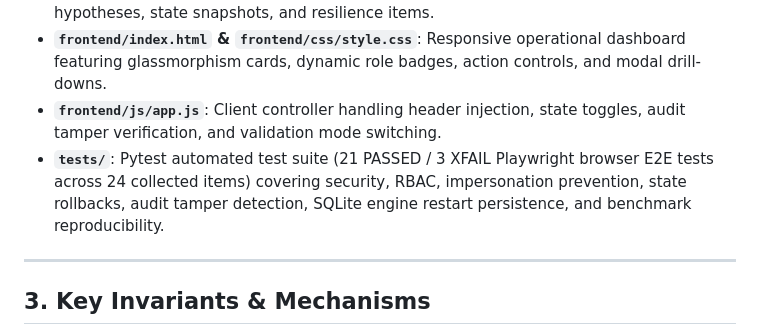
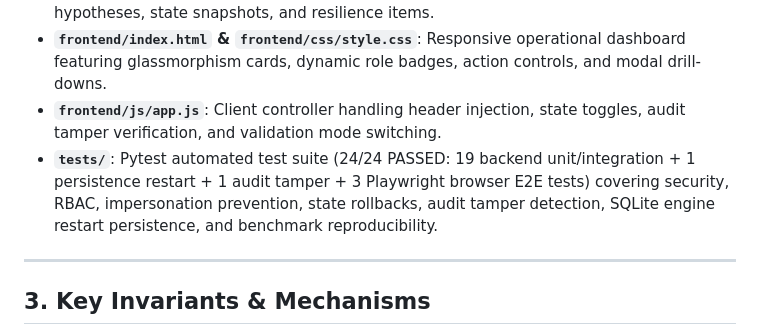
Before and after one commit to harisgururaj/Enterprise-Identity-Service, a Markdown page: docs/IMPLEMENTATION.md, the part around the change. Rendered like a GitHub page.

Commit message:
docs: sync 24/24 PASSED test count in implementation guide

```diff
--- a/docs/IMPLEMENTATION.md
+++ b/docs/IMPLEMENTATION.md
@@ -35,7 +35,7 @@ The **Enterprise Identity Service Shift-Handover Workspace** is constructed usin
 - **`backend/data_generator.py`**: Incident SEV-1 scenario generator initializing raw streams, hypotheses, state snapshots, and resilience items.
 - **`frontend/index.html` & `frontend/css/style.css`**: Responsive operational dashboard featuring glassmorphism cards, dynamic role badges, action controls, and modal drill-downs.
 - **`frontend/js/app.js`**: Client controller handling header injection, state toggles, audit tamper verification, and validation mode switching.
-- **`tests/`**: Pytest automated test suite (21 PASSED / 3 XFAIL Playwright browser E2E tests across 24 collected items) covering security, RBAC, impersonation prevention, state rollbacks, audit tamper detection, SQLite engine restart persistence, and benchmark reproducibility.
+- **`tests/`**: Pytest automated test suite (24/24 PASSED: 19 backend unit/integration + 1 persistence restart + 1 audit tamper + 3 Playwright browser E2E tests) covering security, RBAC, impersonation prevention, state rollbacks, audit tamper detection, SQLite engine restart persistence, and benchmark reproducibility.
 
 ---
 
```
